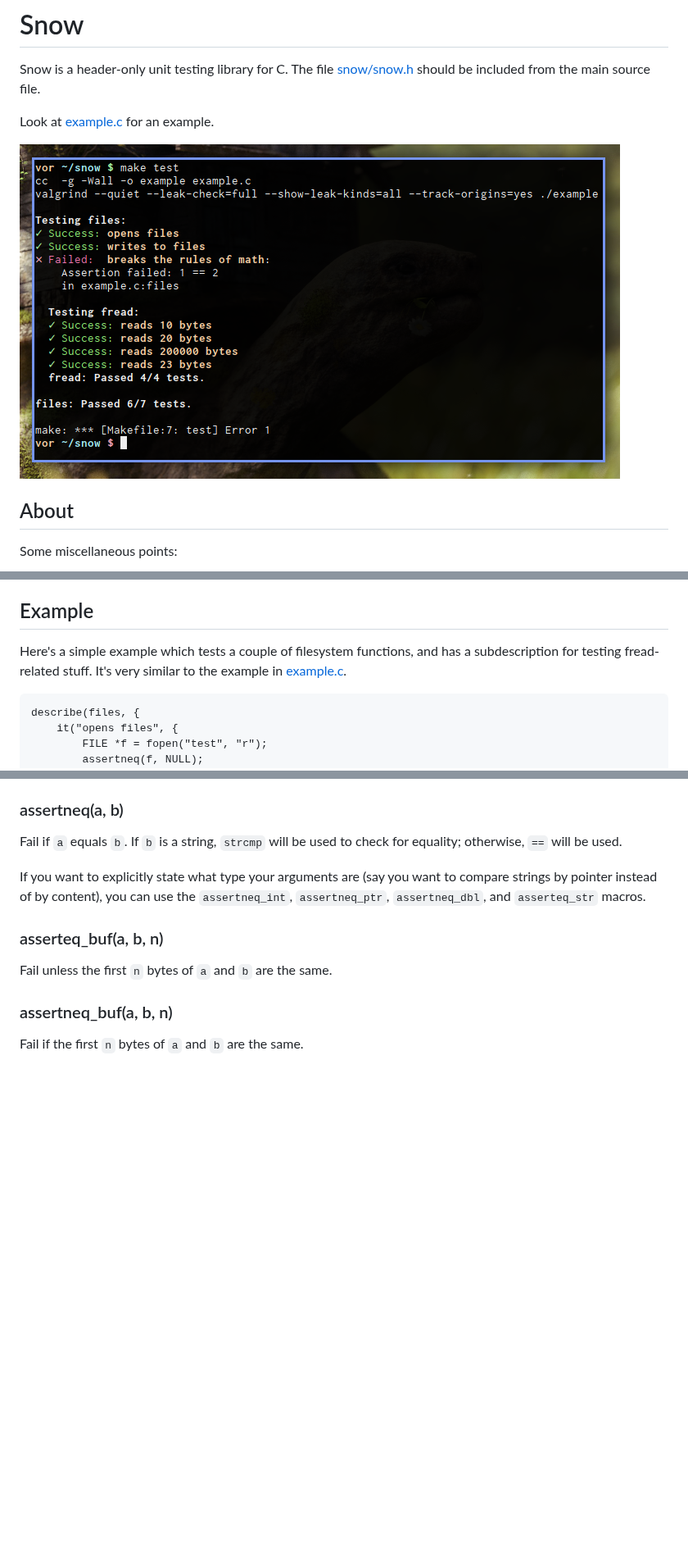
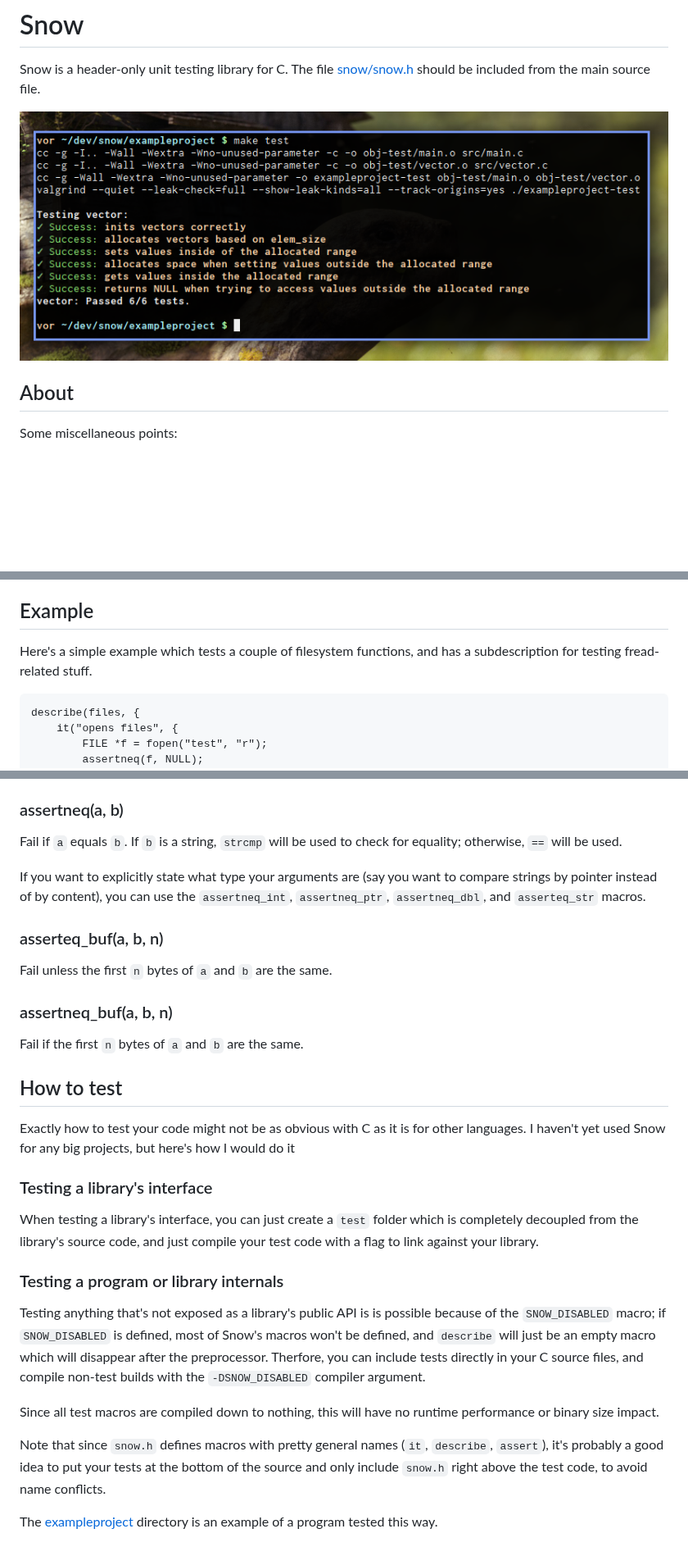
Before and after one commit to mortie/snow, a Markdown page: README.md, 3 parts joined by grey strips. Shown at 82% size. Rendered like a GitHub page; pictures changed too: img/screenshot.png; blank space fills up the shorter version.

Commit message:
replaced example.c with an example project

```diff
--- a/README.md
+++ b/README.md
@@ -3,8 +3,6 @@
 Snow is a header-only unit testing library for C. The file
 [snow/snow.h](https://github.com/mortie/snow/blob/master/snow/snow.h) should
 be included from the main source file.
-
-Look at [example.c](https://github.com/mortie/snow/blob/master/example.c) for an example.
 
 ![Screenshot](https://raw.githubusercontent.com/mortie/snow/master/img/screenshot.png)
 
@@ -35,8 +33,7 @@ Since you're not supposed to make your own main function, and instead use the
 ## Example
 
 Here's a simple example which tests a couple of filesystem functions, and has a
-subdescription for testing fread-related stuff. It's very similar to the
-example in [example.c](https://github.com/mortie/snow/blob/master/example.c).
+subdescription for testing fread-related stuff.
 
 	describe(files, {
 		it("opens files", {
@@ -151,3 +148,35 @@ Fail unless the first `n` bytes of `a` and `b` are the same.
 ### assertneq\_buf(a, b, n)
 
 Fail if the first `n` bytes of `a` and `b` are the same.
+
+## How to test
+
+Exactly how to test your code might not be as obvious with C as it is for other
+languages. I haven't yet used Snow for any big projects, but here's how I would
+do it
+
+### Testing a library's interface
+
+When testing a library's interface, you can just create a `test` folder which
+is completely decoupled from the library's source code, and just compile your
+test code with a flag to link against your library.
+
+### Testing a program or library internals
+
+Testing anything that's not exposed as a library's public API is is possible
+because of the `SNOW_DISABLED` macro; if `SNOW_DISABLED` is defined, most of
+Snow's macros won't be defined, and `describe` will just be an empty macro
+which will disappear after the preprocessor. Therfore, you can include tests
+directly in your C source files, and compile non-test builds with the
+`-DSNOW_DISABLED` compiler argument.
+
+Since all test macros are compiled down to nothing, this will have no runtime
+performance or binary size impact.
+
+Note that since `snow.h` defines macros with pretty general names (`it`,
+`describe`, `assert`), it's probably a good idea to put your tests at the
+bottom of the source and only include `snow.h` right above the test code, to
+avoid name conflicts.
+
+The [exampleproject](https://github.com/mortie/snow/blob/master/exampleproject)
+directory is an example of a program tested this way.
```
Also changed, not shown: 8 other files.
